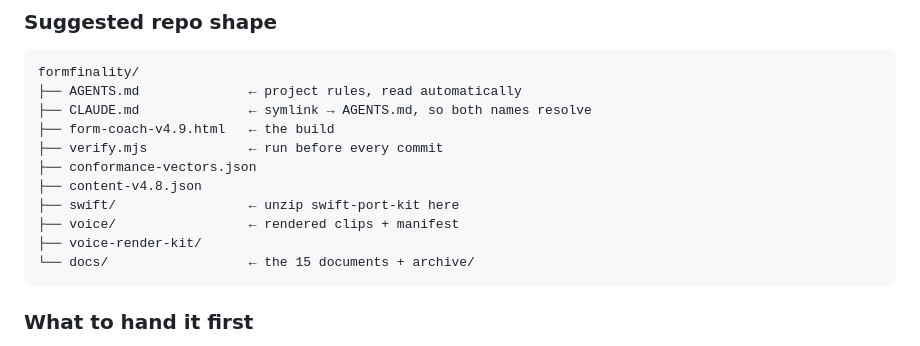
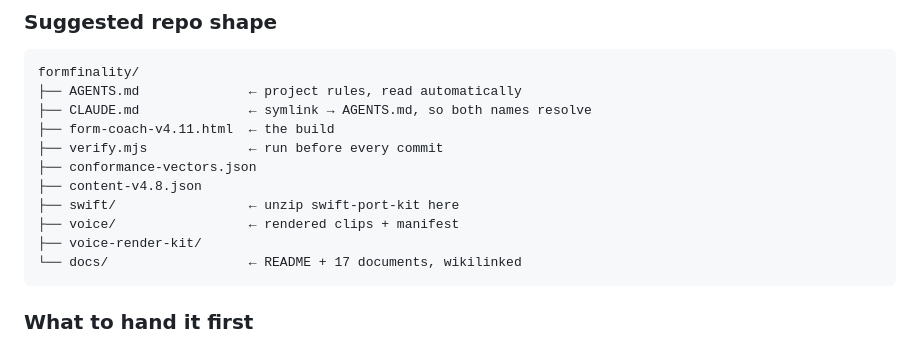
Before and after one commit to dylankohlhofer/formfinality, a Markdown page: docs/tooling-guide.md, the part around the change. GitHub-like rendering.

````diff
--- a/docs/tooling-guide.md
+++ b/docs/tooling-guide.md
@@ -86,14 +86,14 @@ Treat it as living: when a session makes a mistake worth not repeating, add a li
 formfinality/
 ├── AGENTS.md              ← project rules, read automatically
 ├── CLAUDE.md              ← symlink → AGENTS.md, so both names resolve
-├── form-coach-v4.9.html   ← the build
+├── form-coach-v4.11.html  ← the build
 ├── verify.mjs             ← run before every commit
 ├── conformance-vectors.json
 ├── content-v4.8.json
 ├── swift/                 ← unzip swift-port-kit here
 ├── voice/                 ← rendered clips + manifest
 ├── voice-render-kit/
-└── docs/                  ← the 15 documents + archive/
+└── docs/                  ← README + 17 documents, wikilinked
 ```
 
 ### What to hand it first
````
Also changed, not shown: AGENTS.md (+2 -2 lines), docs/README.md (+2 -4 lines).
